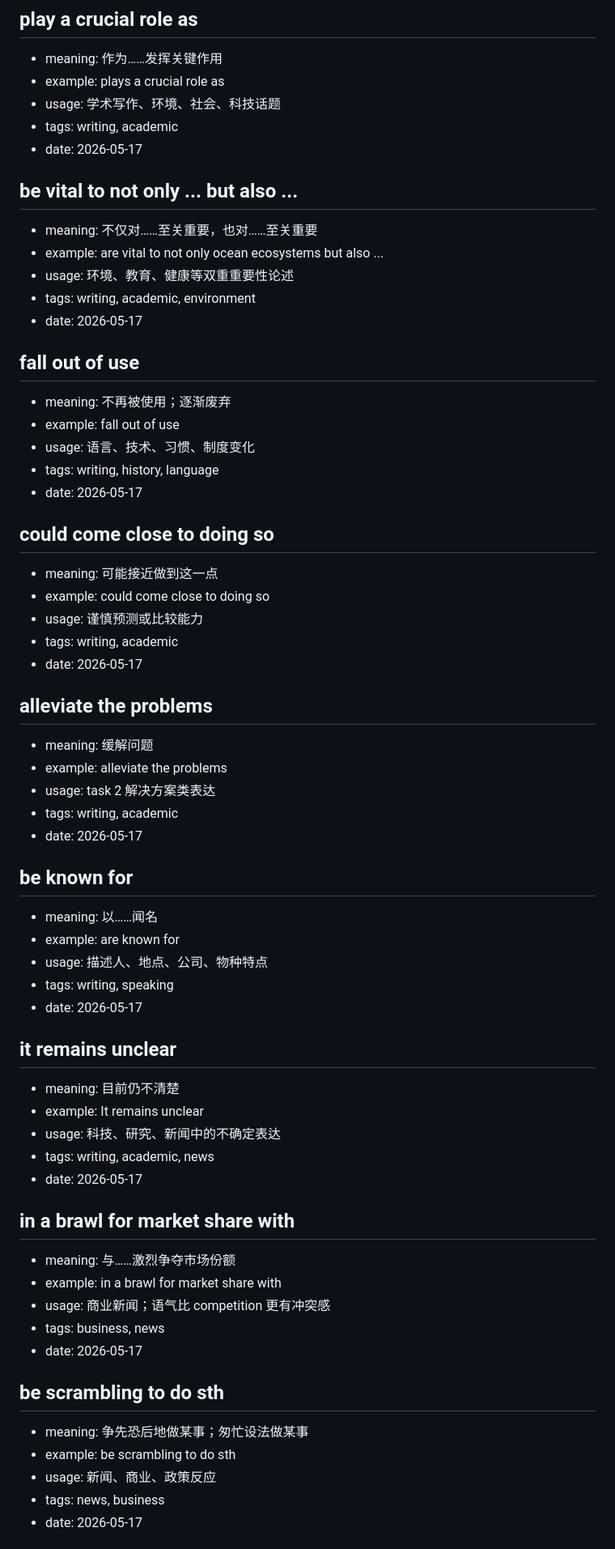
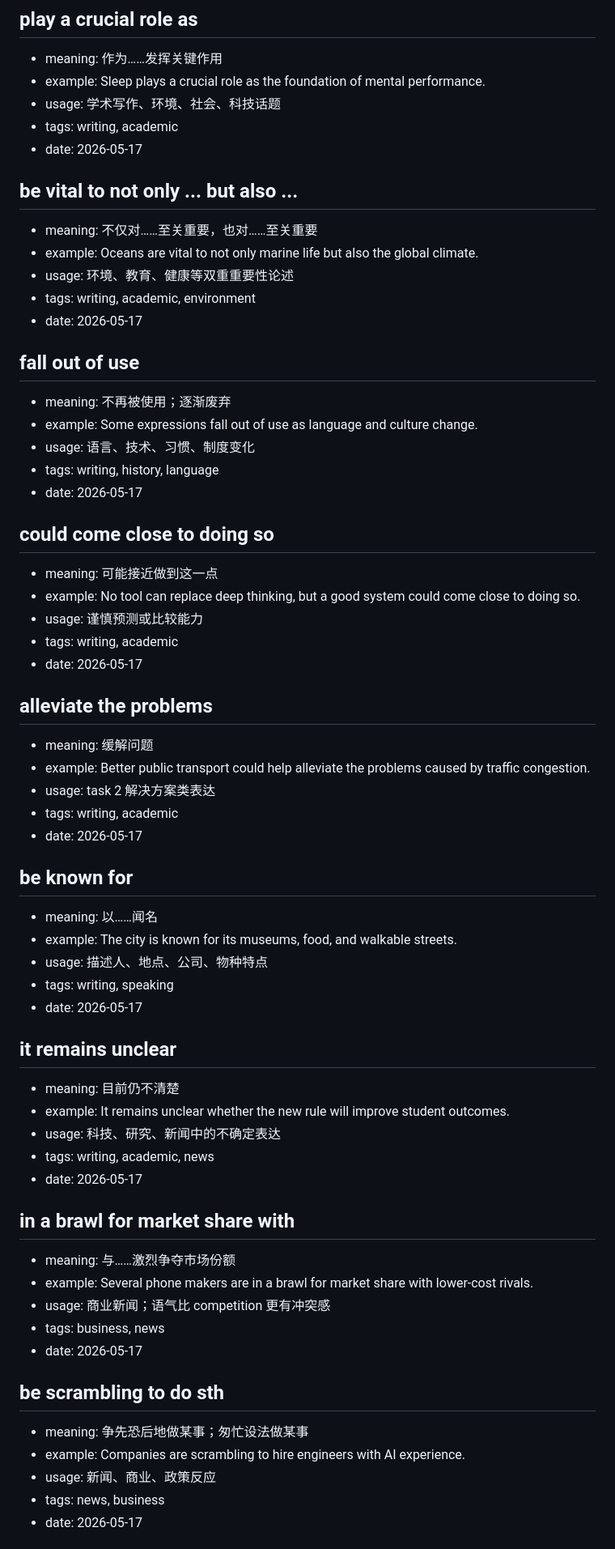
Before and after one commit to contralogik/Englishlearning, a Markdown page: entries/phrases.md, the part around one of its changes. Shown at 81% size. GitHub-like rendering.

```diff
--- a/entries/phrases.md
+++ b/entries/phrases.md
@@ -144,63 +144,63 @@ Add new entries with the same structure. Each entry starts with `##`.
 
 ## play a crucial role as
 - meaning: 作为……发挥关键作用
-- example: plays a crucial role as
+- example: Sleep plays a crucial role as the foundation of mental performance.
 - usage: 学术写作、环境、社会、科技话题
 - tags: writing, academic
 - date: 2026-05-17
 
 ## be vital to not only ... but also ...
 - meaning: 不仅对……至关重要，也对……至关重要
-- example: are vital to not only ocean ecosystems but also ...
+- example: Oceans are vital to not only marine life but also the global climate.
 - usage: 环境、教育、健康等双重重要性论述
 - tags: writing, academic, environment
 - date: 2026-05-17
 
 ## fall out of use
 - meaning: 不再被使用；逐渐废弃
-- example: fall out of use
+- example: Some expressions fall out of use as language and culture change.
 - usage: 语言、技术、习惯、制度变化
 - tags: writing, history, language
 - date: 2026-05-17
 
 ## could come close to doing so
 - meaning: 可能接近做到这一点
-- example: could come close to doing so
+- example: No tool can replace deep thinking, but a good system could come close to doing so.
 - usage: 谨慎预测或比较能力
 - tags: writing, academic
 - date: 2026-05-17
 
 ## alleviate the problems
 - meaning: 缓解问题
-- example: alleviate the problems
+- example: Better public transport could help alleviate the problems caused by traffic congestion.
 - usage: task 2 解决方案类表达
 - tags: writing, academic
 - date: 2026-05-17
 
 ## be known for
 - meaning: 以……闻名
-- example: are known for
+- example: The city is known for its museums, food, and walkable streets.
 - usage: 描述人、地点、公司、物种特点
 - tags: writing, speaking
 - date: 2026-05-17
 
 ## it remains unclear
 - meaning: 目前仍不清楚
-- example: It remains unclear
+- example: It remains unclear whether the new rule will improve student outcomes.
 - usage: 科技、研究、新闻中的不确定表达
 - tags: writing, academic, news
 - date: 2026-05-17
 
 ## in a brawl for market share with
 - meaning: 与……激烈争夺市场份额
-- example: in a brawl for market share with
+- example: Several phone makers are in a brawl for market share with lower-cost rivals.
 - usage: 商业新闻；语气比 competition 更有冲突感
 - tags: business, news
 - date: 2026-05-17
 
 ## be scrambling to do sth
 - meaning: 争先恐后地做某事；匆忙设法做某事
-- example: be scrambling to do sth
+- example: Companies are scrambling to hire engineers with AI experience.
 - usage: 新闻、商业、政策反应
 - tags: news, business
 - date: 2026-05-17
```
Also changed, not shown: other parts of entries/phrases.md (+93 -93 lines).
